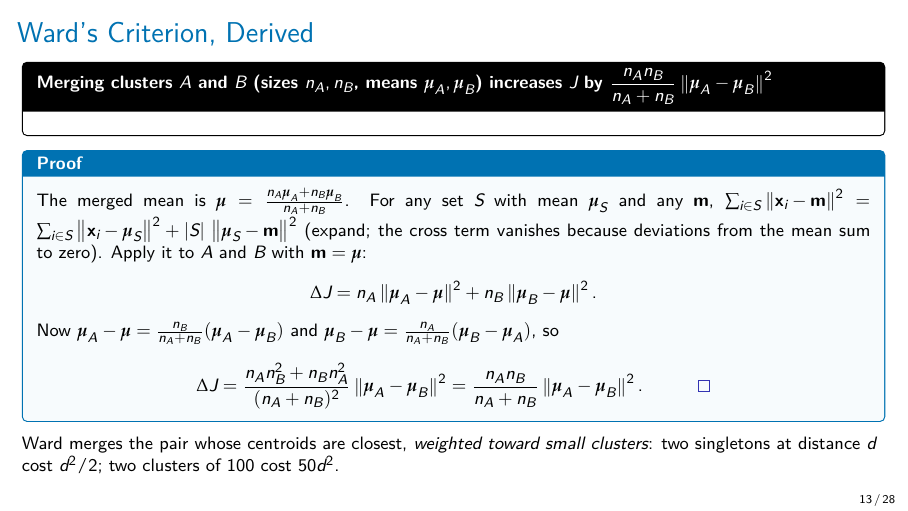
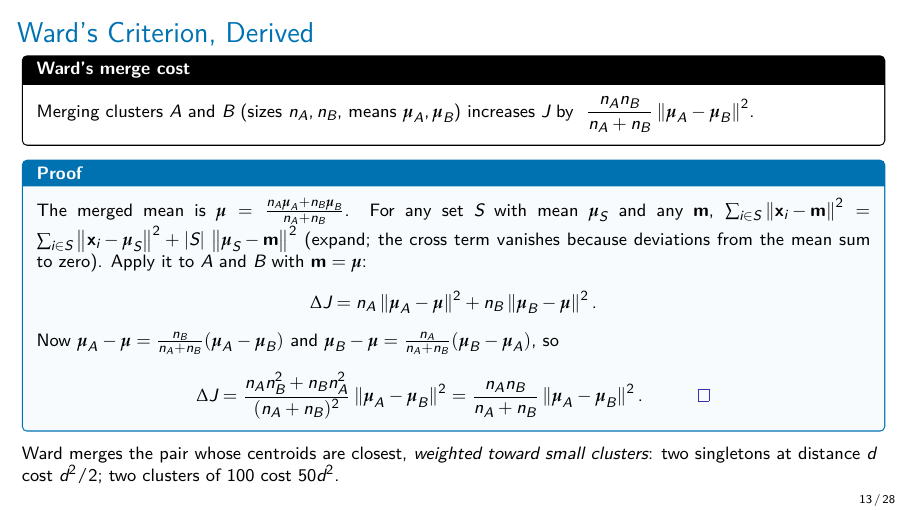
Before and after one commit to alexanderquispe/enei-machine-learning-2026, LaTeX slides (ml1/lectures/lecture_06_unsupervised/lecture_06.tex): page 13 of 28. The pictures show the PDF file ml1/lectures/lecture_06_unsupervised/lecture_06.pdf that the author committed with the source.

Commit message:
Verification pass: fix slide references in Lab 1, Ward claim box
Independent re-check of the whole tree: clean rebuild of every figure,
deck, tutorial and notebook; fresh clone from GitHub with LFS and the
submodule compiles and passes verify_math; dates cross-checked against
the schedule; README links, verify tags and student notebooks checked.

Two findings, both fixed:
- Lab 1's tutorial cited four Lecture 1 slide numbers that were off by
  one to three pages (16, 23, 37-38, 42).
- Lecture 6's Ward claim rendered as a title with an empty body.

Co-Authored-By: Claude Fable 5.1 <noreply@anthropic.com>
Claude-Session: https://claude.ai/code/session_019s1RCrNMha9wHJahjnm6To

```diff
--- a/ml1/lectures/lecture_06_unsupervised/lecture_06.tex
+++ b/ml1/lectures/lecture_06_unsupervised/lecture_06.tex
@@ -184,8 +184,9 @@ Cost $O(N^2\log N)$ in time and $O(N^2)$ in memory for the distance matrix --- f
 \end{frame}
 
 \begin{frame}{Ward's Criterion, Derived}\footnotesize
-\begin{claim}{Merging clusters $A$ and $B$ (sizes $n_A,n_B$, means $\vmu_A,\vmu_B$) increases $J$ by
-$\dfrac{n_An_B}{n_A+n_B}\norm{\vmu_A-\vmu_B}^2$}
+\begin{claim}{Ward's merge cost}
+Merging clusters $A$ and $B$ (sizes $n_A,n_B$, means $\vmu_A,\vmu_B$) increases $J$ by
+$\ \dfrac{n_An_B}{n_A+n_B}\norm{\vmu_A-\vmu_B}^2$.
 \end{claim}
 \begin{derivation}{Proof}
 The merged mean is $\vmu=\frac{n_A\vmu_A+n_B\vmu_B}{n_A+n_B}$. For any set $S$ with mean $\vmu_S$ and any $\vm$,
```
Also changed, not shown: ml1/labs/lab_01_pipeline/tutorial.tex (+4 -4 lines), ml1/labs/lab_01_pipeline/tutorial.pdf, ml1/lectures/lecture_06_unsupervised/lecture_06.pdf.
